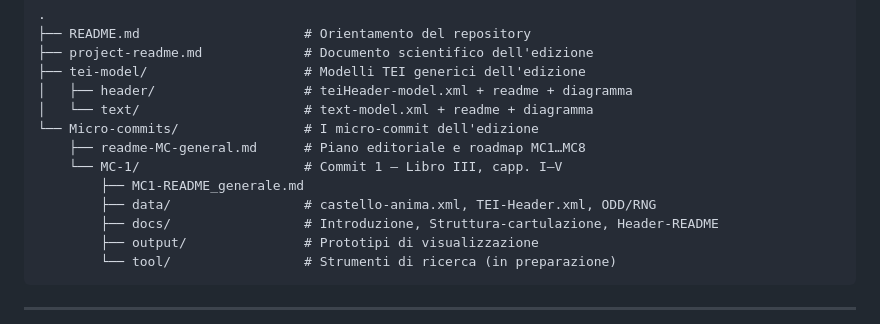
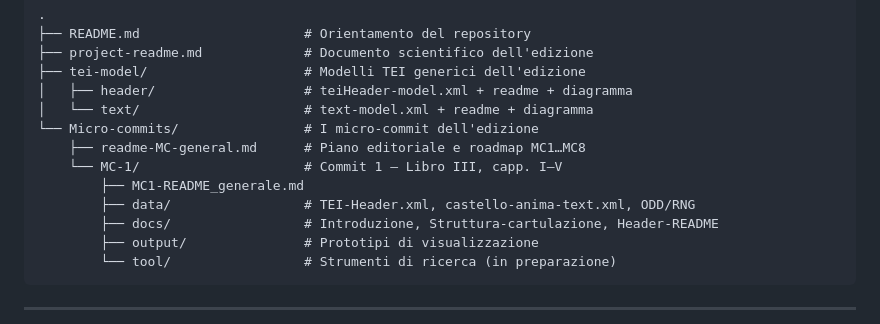
Before and after one commit to luciano-longo77/castello-dell-anima-edizione, a Markdown page: README.md, the part around the change. Rendered like a GitHub page.

Commit message:
Update data file descriptions in README.md

```diff
--- a/README.md
+++ b/README.md
@@ -72,7 +72,7 @@ Le fasi successive prevedono l’integrazione del modello TEI in un
     ├── readme-MC-general.md      # Piano editoriale e roadmap MC1…MC8
     └── MC-1/                     # Commit 1 — Libro III, capp. I–V
         ├── MC1-README_generale.md
-        ├── data/                 # castello-anima.xml, TEI-Header.xml, ODD/RNG
+        ├── data/                 # TEI-Header.xml, castello-anima-text.xml, ODD/RNG
         ├── docs/                 # Introduzione, Struttura-cartulazione, Header-README
         ├── output/               # Prototipi di visualizzazione
         └── tool/                 # Strumenti di ricerca (in preparazione)
```
